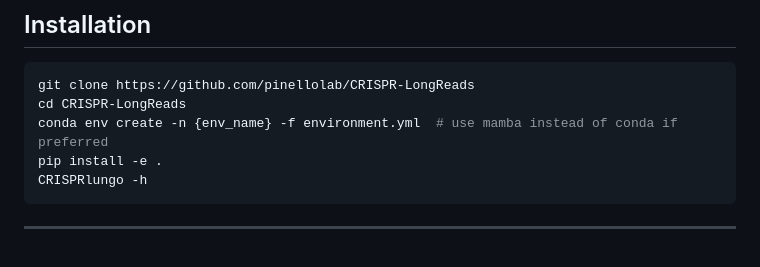
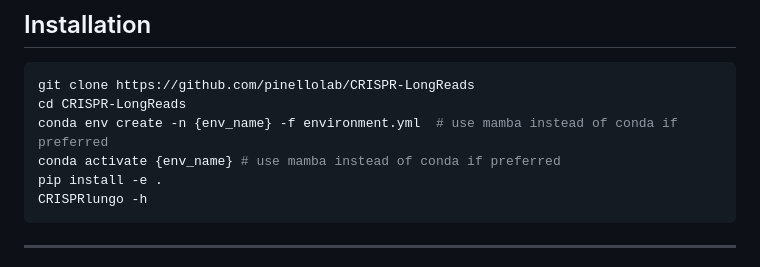
Before and after one commit to pinellolab/CRISPRLungo, a Markdown page: README.md, the part around the change. GitHub-like rendering.

````diff
--- a/README.md
+++ b/README.md
@@ -39,6 +39,7 @@ It supports multiple CRISPR platforms (base editors, prime editors) and is compa
 git clone https://github.com/pinellolab/CRISPR-LongReads
 cd CRISPR-LongReads
 conda env create -n {env_name} -f environment.yml  # use mamba instead of conda if preferred
+conda activate {env_name} # use mamba instead of conda if preferred
 pip install -e .
 CRISPRlungo -h
 ```
````
